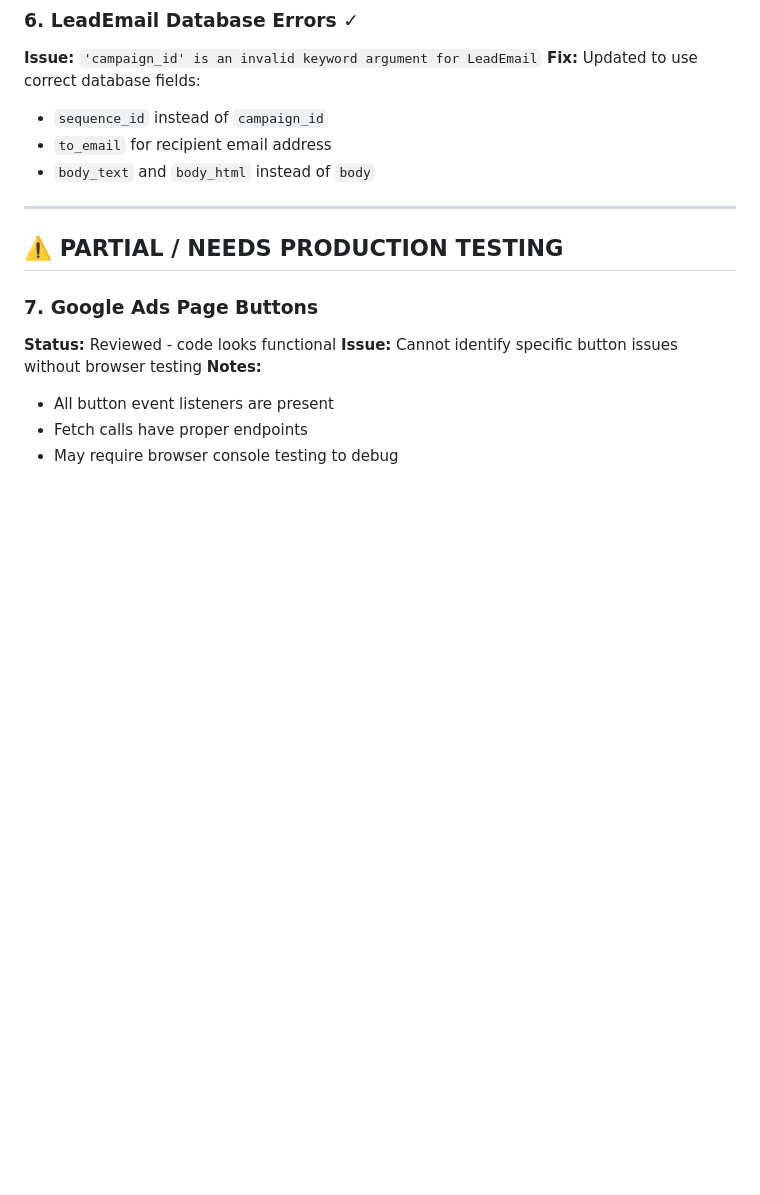
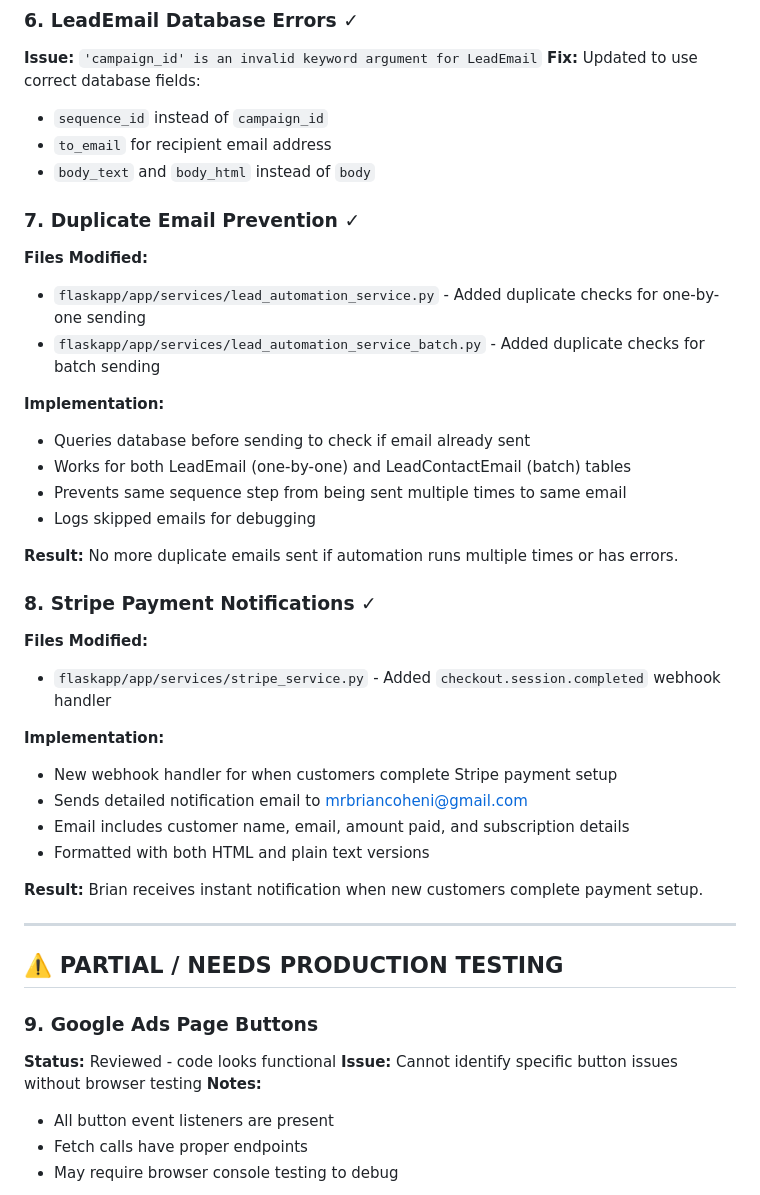
Before and after one commit to mrbriancoheni-collab/flaskapp, a Markdown page: ALL_ISSUES_STATUS.md, the part around one of its changes. GitHub-like rendering; blank space fills up the shorter version.

```diff
--- a/ALL_ISSUES_STATUS.md
+++ b/ALL_ISSUES_STATUS.md
@@ -60,11 +60,38 @@ python3 cleanup_old_campaigns.py
 - `to_email` for recipient email address
 - `body_text` and `body_html` instead of `body`
 
+### 7. Duplicate Email Prevention ✓
+**Files Modified:**
+- `flaskapp/app/services/lead_automation_service.py` - Added duplicate checks for one-by-one sending
+- `flaskapp/app/services/lead_automation_service_batch.py` - Added duplicate checks for batch sending
+
+**Implementation:**
+- Queries database before sending to check if email already sent
+- Works for both LeadEmail (one-by-one) and LeadContactEmail (batch) tables
+- Prevents same sequence step from being sent multiple times to same email
+- Logs skipped emails for debugging
+
+**Result:**
+No more duplicate emails sent if automation runs multiple times or has errors.
+
+### 8. Stripe Payment Notifications ✓
+**Files Modified:**
+- `flaskapp/app/services/stripe_service.py` - Added `checkout.session.completed` webhook handler
+
+**Implementation:**
+- New webhook handler for when customers complete Stripe payment setup
+- Sends detailed notification email to mrbriancoheni@gmail.com
+- Email includes customer name, email, amount paid, and subscription details
+- Formatted with both HTML and plain text versions
+
+**Result:**
+Brian receives instant notification when new customers complete payment setup.
+
 ---
 
 ## ⚠️ **PARTIAL / NEEDS PRODUCTION TESTING**
 
-### 7. Google Ads Page Buttons
+### 9. Google Ads Page Buttons
 **Status:** Reviewed - code looks functional
 **Issue:** Cannot identify specific button issues without browser testing
 **Notes:**
```
Also changed, not shown: other parts of ALL_ISSUES_STATUS.md (+28 -30 lines).
